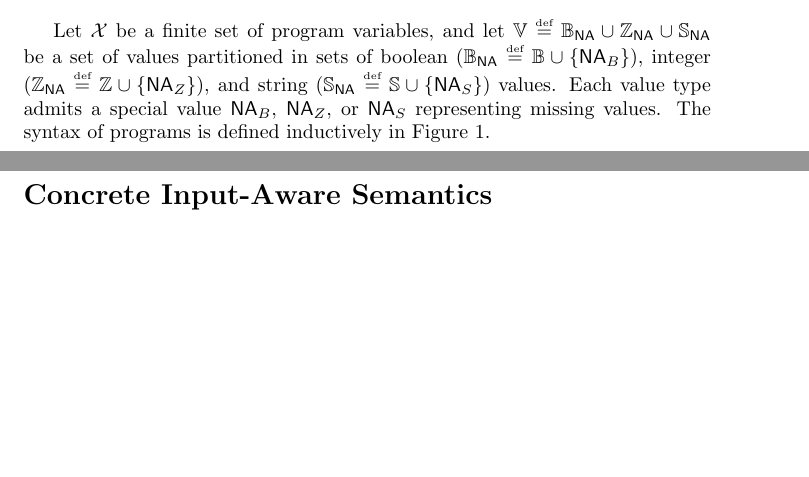
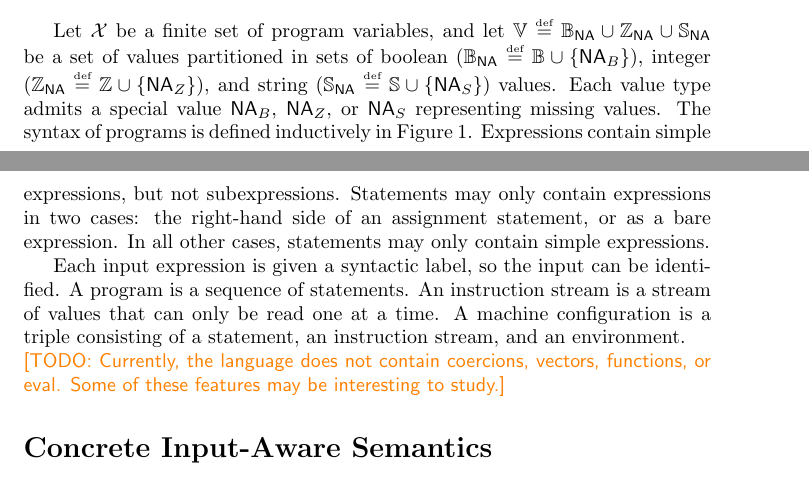
Before and after one commit to reactorlabs/rhotic, a LaTeX document (doc/notes.tex): two parts of pages 1 and 2 of 15, joined at a grey line, cut so that both start at the same text, the shorter picture padded with empty space. Compiled offline with pdfLaTeX.

Commit message:
[doc] add some notes/description

```diff
--- a/doc/notes.tex
+++ b/doc/notes.tex
@@ -95,6 +95,18 @@
 
 Let \vars be a finite set of program variables, and let $\vals\defined\bvals \cup \ivals \cup \svals$ be a set of values partitioned  in sets of boolean ($\bvals \defined \bools \cup \{\bna\} $), integer ($\ivals \defined \ints \cup \{\ina\} $), and string ($\svals \defined \strings \cup \{\sna\} $) values. Each value type admits a special value $\bna$, $\ina$, or $\sna$ representing missing values.
 The syntax of programs is defined inductively in Figure~\ref{fig:syntax}.
+Expressions contain simple expressions, but not subexpressions. Statements may
+only contain expressions in two cases: the right-hand side of an assignment
+statement, or as a bare expression. In all other cases, statements may only
+contain simple expressions.
+
+Each input expression is given a syntactic label, so the input can be
+identified. A program is a sequence of statements. An instruction stream is a
+stream of values that can only be read one at a time. A machine configuration
+is a triple consisting of a statement, an instruction stream, and an environment.
+
+\todo{Currently, the language does not contain coercions, vectors, functions, or
+eval. Some of these features may be interesting to study.}
 
 \section*{Concrete Input-Aware Semantics}
 
```
Also changed, not shown: doc/notes.tex (7 more changed lines).
